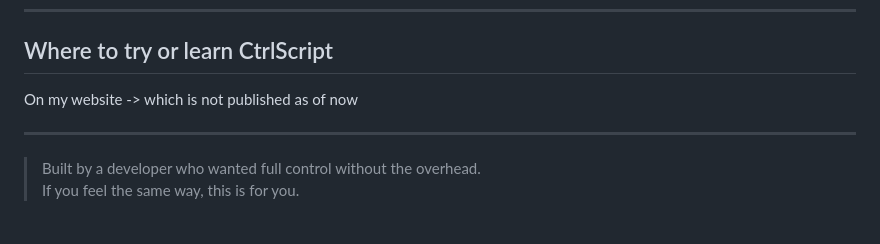
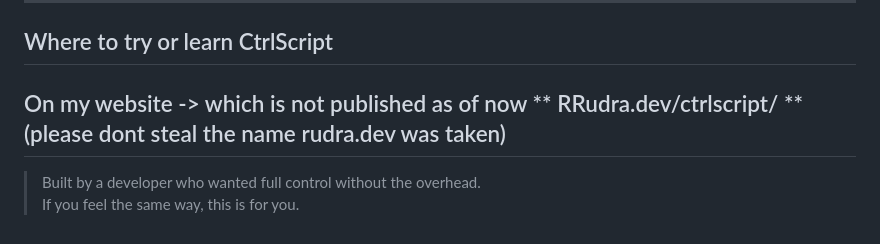
Before and after one commit to rudrachitambare/CtrlScript, a Markdown page: README.md, the part around the change. GitHub-like rendering.

Commit message:
Update CtrlScript website link in README
Updated the website link for CtrlScript and added a note about the domain name.

```diff
--- a/README.md
+++ b/README.md
@@ -182,7 +182,7 @@ Planned modules: Camera, Bluetooth, NFC, Sensors, Biometric, Intents, Notificati
 
 ## Where to try or learn CtrlScript
 On my website -> which is not published as of now
-
+** RRudra.dev/ctrlscript/ ** (please dont steal the name rudra.dev was taken)
 ---
 
 > Built by a developer who wanted full control without the overhead.
```
